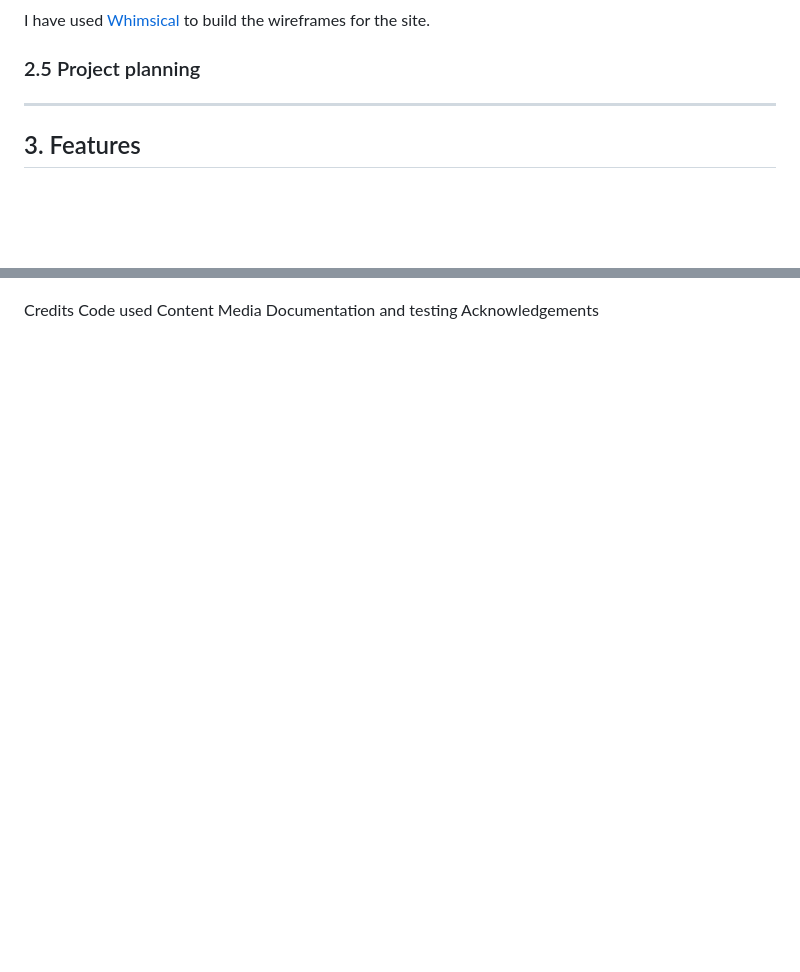
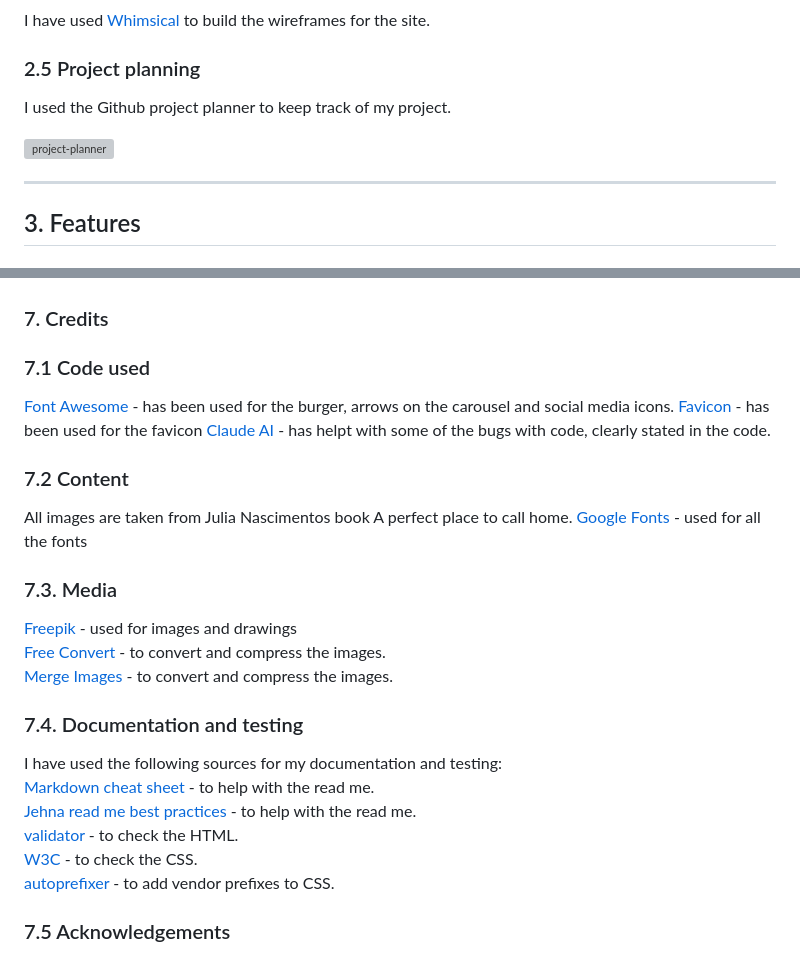
Before and after one commit to MrsmLisa/a-perfect-place-to-called-home, a Markdown page: README.md, 2 parts joined by grey strips. Rendered like a GitHub page; blank space fills up the shorter version; grey boxes are pictures that could not be loaded.

Commit message:
Update README.md
added or changed more images and text

```diff
--- a/README.md
+++ b/README.md
@@ -39,6 +39,10 @@ I have used [Whimsical](https://whimsical.com/) to build the wireframes for the
 
 
 ### 2.5 Project planning
+I used the Github project planner to keep track of my project.
+
+<img width="200" height="131" alt="project-planner" src="https://github.com/user-attachments/assets/56d1a80e-eeb7-4537-b3ce-52585a0840f1" />
+
 
 ----
 ## 3. Features
@@ -188,9 +213,30 @@ W3C html and css
 Autoprefixer css
 
 
-Credits
-Code used
-Content
-Media
-Documentation and testing
-Acknowledgements
+### 7. Credits
+
+### 7.1 Code used
+[Font Awesome](https://fontawesome.com/) - has been used for the burger, arrows on the carousel and social media icons.
+[Favicon](https://favicon.io/#google_vignette) - has been used for the favicon
+[Claude AI](https://claude.ai/new) - has helpt with some of the bugs with code, clearly stated in the code.
+
+### 7.2 Content
+All images are taken from Julia Nascimentos book A perfect place to call home.
+[Google Fonts](https://fonts.google.com/) - used for all the fonts
+
+### 7.3. Media
+[Freepik](https://www.freepik.com/) - used for images and drawings
+[Free Convert](https://www.freeconvert.com/compress-png) - to convert and compress the images.
+[Merge Images](https://mergeimages.net/) - to convert and compress the images.
+
+
+### 7.4. Documentation and testing
+I have used the following sources for my documentation and testing:
+[Markdown cheat sheet](https://github.com/adam-p/markdown-here/wiki/markdown-cheatsheet) - to help with the read me.
+[Jehna read me best practices](https://github.com/jehna/readme-best-practices?tab=readme-ov-file) - to help with the read me.
+[validator](https://validator.w3.org/nu/#textarea) - to check the HTML.
+[W3C](https://jigsaw.w3.org/css-validator/) - to check the CSS.
+[autoprefixer](https://autoprefixer.github.io/) - to add vendor prefixes to CSS.
+
+
+### 7.5 Acknowledgements
```
Also changed, not shown: other parts of README.md (+37 -16 lines).
